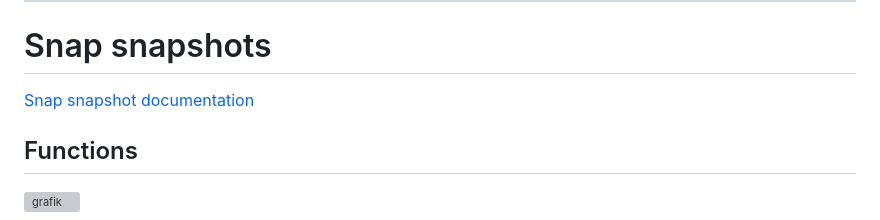
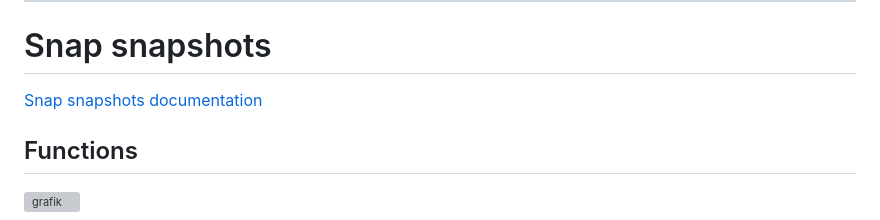
Before and after one commit to scubamuc/scubamuc.github.io, a Markdown page: wiki-md/NEXTCLOUD.snap--snap-management.md, the part around the change. Drawn GitHub-style; grey boxes are pictures that could not be loaded.

```diff
--- a/wiki-md/NEXTCLOUD.snap--snap-management.md
+++ b/wiki-md/NEXTCLOUD.snap--snap-management.md
@@ -87,7 +87,7 @@ sudo snap revert nextcloud --revision=xxxxx
 ----
 
 # Snap snapshots
-[Snap snapshot documentation](https://snapcraft.io/docs/snapshots)
+[Snap snapshots documentation](https://snapcraft.io/docs/snapshots)
 
 ## Functions
 
```
